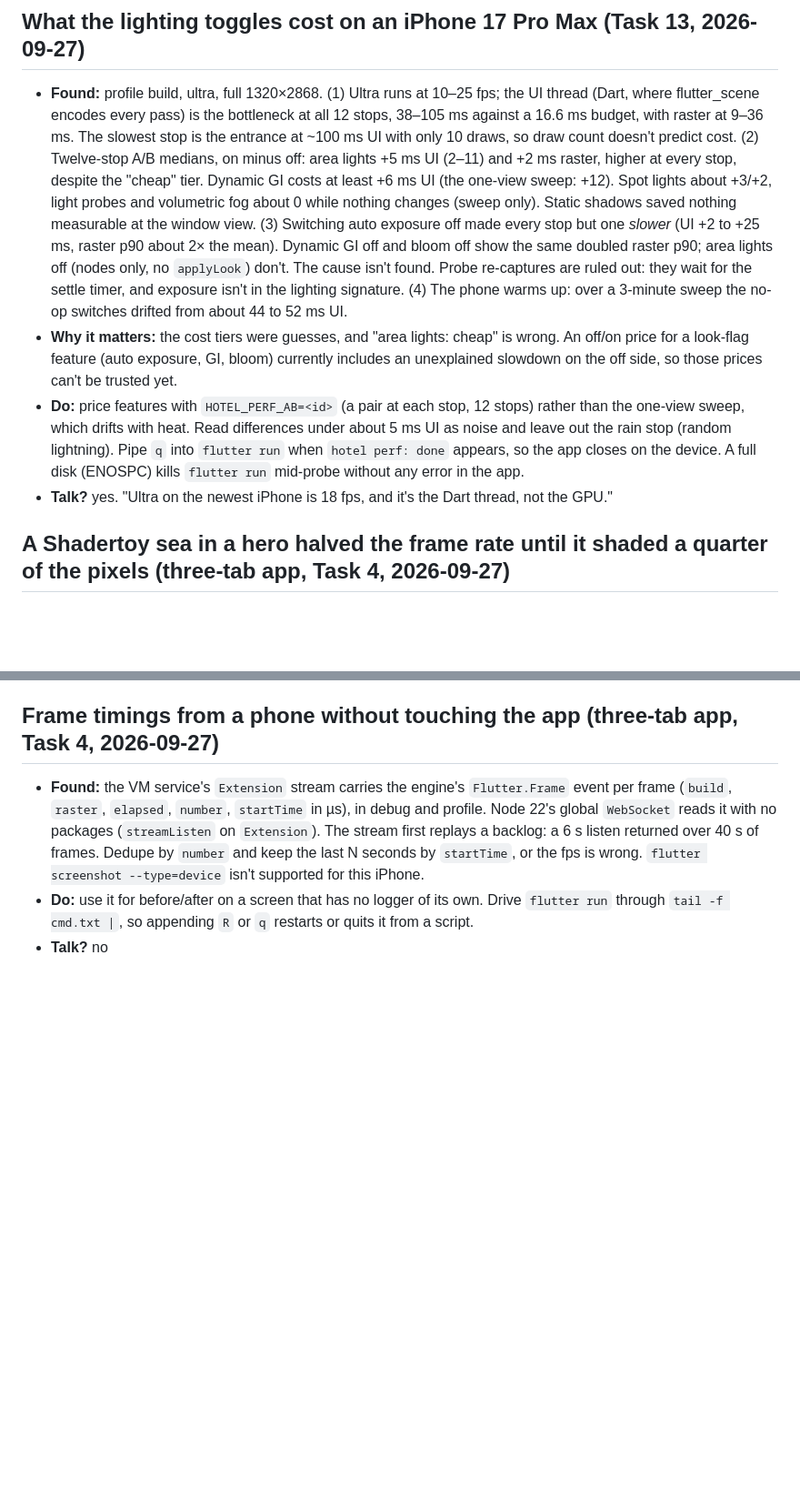
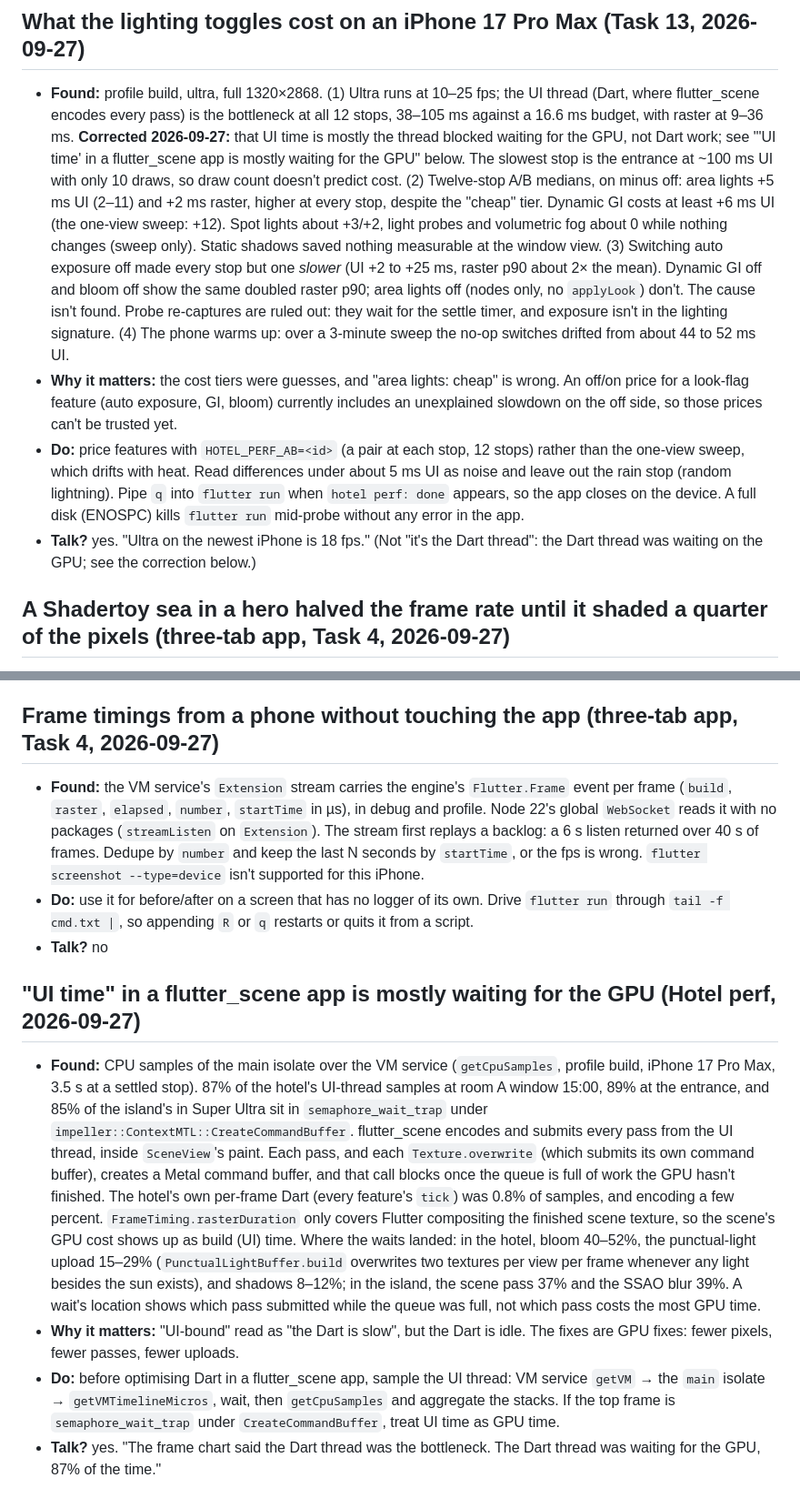
Before and after one commit to theamorn/flutter_3d, a Markdown page: learning.md, 2 parts joined by grey strips. Shown at 91% size. Drawn GitHub-style; blank space fills up the shorter version.

Commit message:
docs(learning): hotel UI time is the UI thread waiting on the GPU, not Dart work
Co-Authored-By: Claude Opus 5.5 <noreply@anthropic.com>
Claude-Session: https://claude.ai/code/session_01RoznpNmZ9SCoVThg19nrjM

```diff
--- a/learning.md
+++ b/learning.md
@@ -300,10 +300,10 @@ Read it before starting a task; add to it before committing one. Format:
 - **Talk?** no
 
 ## What the lighting toggles cost on an iPhone 17 Pro Max (Task 13, 2026-09-27)
-- **Found:** profile build, ultra, full 1320×2868. (1) Ultra runs at 10–25 fps; the UI thread (Dart, where flutter_scene encodes every pass) is the bottleneck at all 12 stops, 38–105 ms against a 16.6 ms budget, with raster at 9–36 ms. The slowest stop is the entrance at ~100 ms UI with only 10 draws, so draw count doesn't predict cost. (2) Twelve-stop A/B medians, on minus off: area lights +5 ms UI (2–11) and +2 ms raster, higher at every stop, despite the "cheap" tier. Dynamic GI costs at least +6 ms UI (the one-view sweep: +12). Spot lights about +3/+2, light probes and volumetric fog about 0 while nothing changes (sweep only). Static shadows saved nothing measurable at the window view. (3) Switching auto exposure off made every stop but one *slower* (UI +2 to +25 ms, raster p90 about 2× the mean). Dynamic GI off and bloom off show the same doubled raster p90; area lights off (nodes only, no `applyLook`) don't. The cause isn't found. Probe re-captures are ruled out: they wait for the settle timer, and exposure isn't in the lighting signature. (4) The phone warms up: over a 3-minute sweep the no-op switches drifted from about 44 to 52 ms UI.
+- **Found:** profile build, ultra, full 1320×2868. (1) Ultra runs at 10–25 fps; the UI thread (Dart, where flutter_scene encodes every pass) is the bottleneck at all 12 stops, 38–105 ms against a 16.6 ms budget, with raster at 9–36 ms. **Corrected 2026-09-27:** that UI time is mostly the thread blocked waiting for the GPU, not Dart work; see "'UI time' in a flutter_scene app is mostly waiting for the GPU" below. The slowest stop is the entrance at ~100 ms UI with only 10 draws, so draw count doesn't predict cost. (2) Twelve-stop A/B medians, on minus off: area lights +5 ms UI (2–11) and +2 ms raster, higher at every stop, despite the "cheap" tier. Dynamic GI costs at least +6 ms UI (the one-view sweep: +12). Spot lights about +3/+2, light probes and volumetric fog about 0 while nothing changes (sweep only). Static shadows saved nothing measurable at the window view. (3) Switching auto exposure off made every stop but one *slower* (UI +2 to +25 ms, raster p90 about 2× the mean). Dynamic GI off and bloom off show the same doubled raster p90; area lights off (nodes only, no `applyLook`) don't. The cause isn't found. Probe re-captures are ruled out: they wait for the settle timer, and exposure isn't in the lighting signature. (4) The phone warms up: over a 3-minute sweep the no-op switches drifted from about 44 to 52 ms UI.
 - **Why it matters:** the cost tiers were guesses, and "area lights: cheap" is wrong. An off/on price for a look-flag feature (auto exposure, GI, bloom) currently includes an unexplained slowdown on the off side, so those prices can't be trusted yet.
 - **Do:** price features with `HOTEL_PERF_AB=<id>` (a pair at each stop, 12 stops) rather than the one-view sweep, which drifts with heat. Read differences under about 5 ms UI as noise and leave out the rain stop (random lightning). Pipe `q` into `flutter run` when `hotel perf: done` appears, so the app closes on the device. A full disk (ENOSPC) kills `flutter run` mid-probe without any error in the app.
-- **Talk?** yes. "Ultra on the newest iPhone is 18 fps, and it's the Dart thread, not the GPU."
+- **Talk?** yes. "Ultra on the newest iPhone is 18 fps." (Not "it's the Dart thread": the Dart thread was waiting on the GPU; see the correction below.)
 
 ## A Shadertoy sea in a hero halved the frame rate until it shaded a quarter of the pixels (three-tab app, Task 4, 2026-09-27)
 - **Found:** the Home hero runs flutter_module's Seascape (`shaders/water.glsl`), about 90 `sea_octave` calls per pixel: a 10-step height-map march plus a 3-sample, 5-octave normal. At device resolution the hero (a third of a 3x screen, about 1.3 M pixels) held the iPhone 17 Pro Max at 63–66 fps of 120, with raster at 13.5–14.2 ms mean and 33–35 ms p90 (debug build; build time 0.2 ms). Two changes brought it to 115–120 fps with raster at 0.6 ms (0.9 p90). (1) Above the horizon, return the sky before tracing: the shader's final mix, `pow(smoothstep(0.0, -0.02, dir.y), 0.2)`, is 0 for `dir.y >= 0`, so those pixels were already pure sky. (2) Shade into a `Picture.toImageSync` image at 1.5 pixels per logical pixel (a quarter of the pixels on a 3x screen), then stretch it with `FilterQuality.low`. The ticker still re-runs the shader every frame; the `RepaintBoundary` around it only keeps each tick from re-recording the rest of the page. In a profile build Home holds 120 fps, with raster at 0.7–0.8 ms, even at the roughest wave height (`SEA_HEIGHT` 1.0).
@@ -325,3 +325,9 @@ Read it before starting a task; add to it before committing one. Format:
 - **Found:** the VM service's `Extension` stream carries the engine's `Flutter.Frame` event per frame (`build`, `raster`, `elapsed`, `number`, `startTime` in µs), in debug and profile. Node 22's global `WebSocket` reads it with no packages (`streamListen` on `Extension`). The stream first replays a backlog: a 6 s listen returned over 40 s of frames. Dedupe by `number` and keep the last N seconds by `startTime`, or the fps is wrong. `flutter screenshot --type=device` isn't supported for this iPhone.
 - **Do:** use it for before/after on a screen that has no logger of its own. Drive `flutter run` through `tail -f cmd.txt |`, so appending `R` or `q` restarts or quits it from a script.
 - **Talk?** no
+
+## "UI time" in a flutter_scene app is mostly waiting for the GPU (Hotel perf, 2026-09-27)
+- **Found:** CPU samples of the main isolate over the VM service (`getCpuSamples`, profile build, iPhone 17 Pro Max, 3.5 s at a settled stop). 87% of the hotel's UI-thread samples at room A window 15:00, 89% at the entrance, and 85% of the island's in Super Ultra sit in `semaphore_wait_trap` under `impeller::ContextMTL::CreateCommandBuffer`. flutter_scene encodes and submits every pass from the UI thread, inside `SceneView`'s paint. Each pass, and each `Texture.overwrite` (which submits its own command buffer), creates a Metal command buffer, and that call blocks once the queue is full of work the GPU hasn't finished. The hotel's own per-frame Dart (every feature's `tick`) was 0.8% of samples, and encoding a few percent. `FrameTiming.rasterDuration` only covers Flutter compositing the finished scene texture, so the scene's GPU cost shows up as build (UI) time. Where the waits landed: in the hotel, bloom 40–52%, the punctual-light upload 15–29% (`PunctualLightBuffer.build` overwrites two textures per view per frame whenever any light besides the sun exists), and shadows 8–12%; in the island, the scene pass 37% and the SSAO blur 39%. A wait's location shows which pass submitted while the queue was full, not which pass costs the most GPU time.
+- **Why it matters:** "UI-bound" read as "the Dart is slow", but the Dart is idle. The fixes are GPU fixes: fewer pixels, fewer passes, fewer uploads.
+- **Do:** before optimising Dart in a flutter_scene app, sample the UI thread: VM service `getVM` → the `main` isolate → `getVMTimelineMicros`, wait, then `getCpuSamples` and aggregate the stacks. If the top frame is `semaphore_wait_trap` under `CreateCommandBuffer`, treat UI time as GPU time.
+- **Talk?** yes. "The frame chart said the Dart thread was the bottleneck. The Dart thread was waiting for the GPU, 87% of the time."
```
